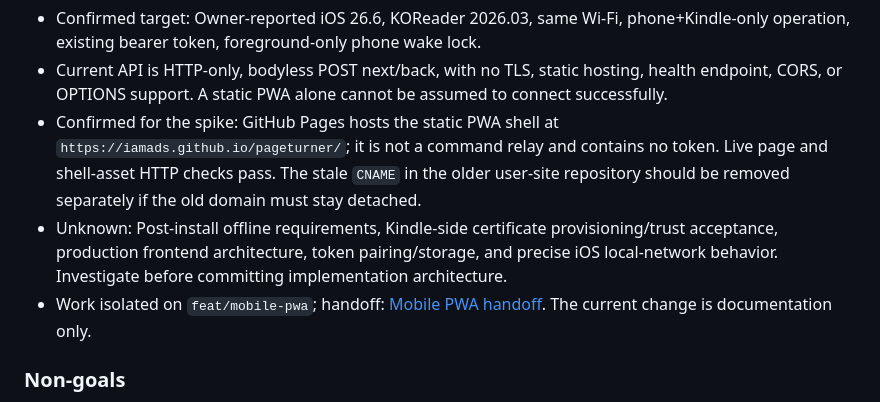
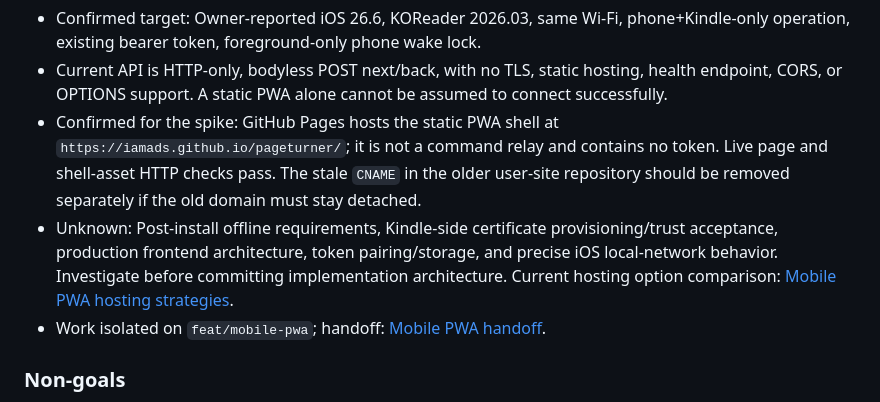
Before and after one commit to iamads/pageturner, a Markdown page: roadmap.md, the part around the change. GitHub-like rendering.

```diff
--- a/roadmap.md
+++ b/roadmap.md
@@ -191,8 +191,8 @@ H6 and H7 are the first risks to resolve; H8 governs pairing/setup. H4 and relia
 - Confirmed target: Owner-reported iOS 26.6, KOReader 2026.03, same Wi-Fi, phone+Kindle-only operation, existing bearer token, foreground-only phone wake lock.
 - Current API is HTTP-only, bodyless POST next/back, with no TLS, static hosting, health endpoint, CORS, or OPTIONS support. A static PWA alone cannot be assumed to connect successfully.
 - Confirmed for the spike: GitHub Pages hosts the static PWA shell at `https://iamads.github.io/pageturner/`; it is not a command relay and contains no token. Live page and shell-asset HTTP checks pass. The stale `CNAME` in the older user-site repository should be removed separately if the old domain must stay detached.
-- Unknown: Post-install offline requirements, Kindle-side certificate provisioning/trust acceptance, production frontend architecture, token pairing/storage, and precise iOS local-network behavior. Investigate before committing implementation architecture.
-- Work isolated on `feat/mobile-pwa`; handoff: [Mobile PWA handoff](docs/mobile-pwa-handoff.md). The current change is documentation only.
+- Unknown: Post-install offline requirements, Kindle-side certificate provisioning/trust acceptance, production frontend architecture, token pairing/storage, and precise iOS local-network behavior. Investigate before committing implementation architecture. Current hosting option comparison: [Mobile PWA hosting strategies](docs/mobile-pwa-hosting-strategies.md).
+- Work isolated on `feat/mobile-pwa`; handoff: [Mobile PWA handoff](docs/mobile-pwa-handoff.md).
 
 ### Non-goals
 Voice/microphone access, locked-screen/background execution, native app packaging, running laptop/proxy dependency, public Kindle exposure, expanded commands, broad recruitment, and unrelated reader/power changes. Static asset hosting and certificate setup are unresolved—not silently approved cloud infrastructure.
```
Also changed, not shown: docs/mobile-pwa-handoff.md (+4 -1 lines), docs/mobile-pwa-hosting-strategies.md (added, +170 -0 lines).
